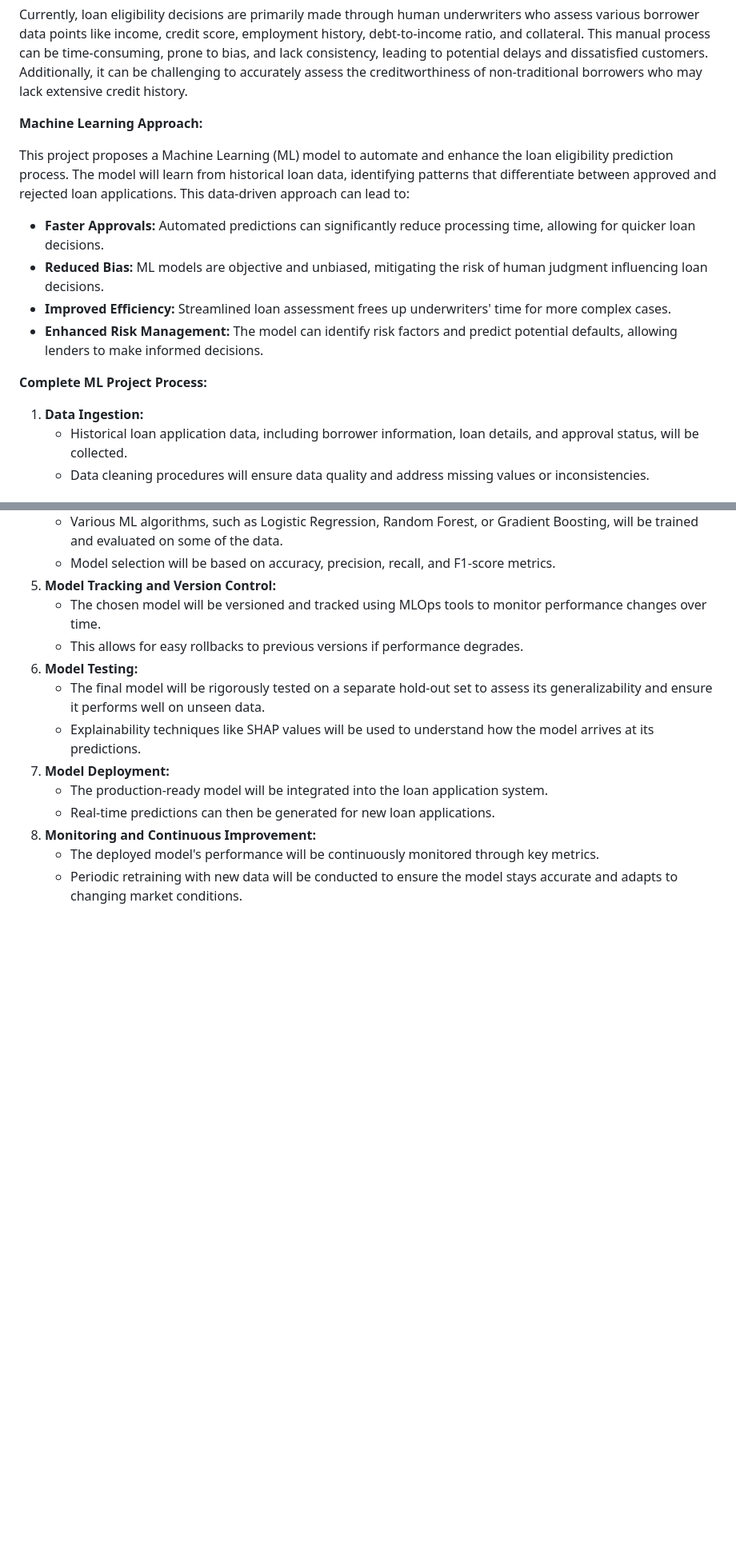
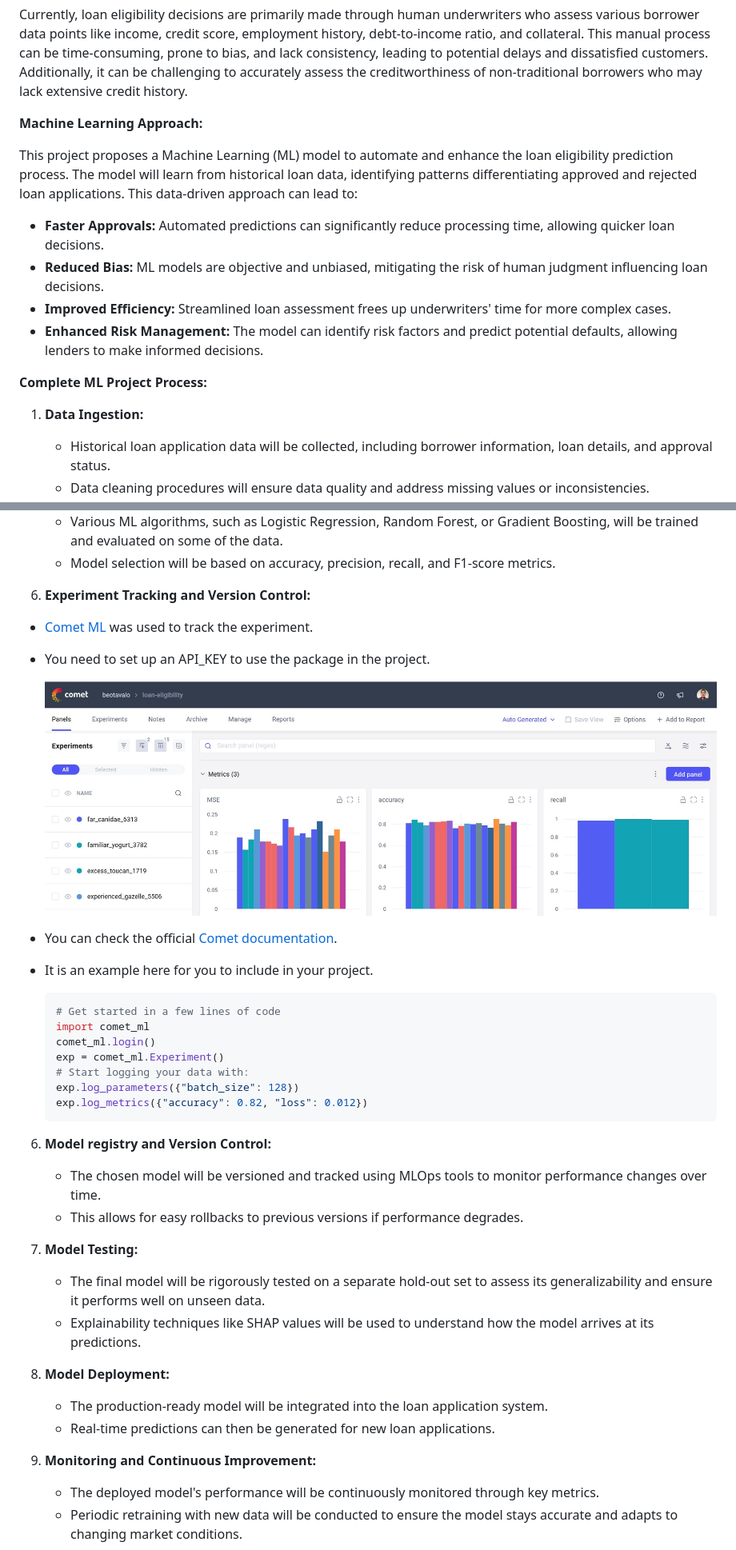
Before and after one commit to beotavalo/loan-elegibility-prediction, a Markdown page: README.md, 2 parts joined by grey strips. Shown at 80% size. Drawn GitHub-style; blank space fills up the shorter version.

````diff
--- a/README.md
+++ b/README.md
@@ -12,9 +12,9 @@ Currently, loan eligibility decisions are primarily made through human underwrit
 
 **Machine Learning Approach:**
 
-This project proposes a Machine Learning (ML) model to automate and enhance the loan eligibility prediction process. The model will learn from historical loan data, identifying patterns that differentiate between approved and rejected loan applications. This data-driven approach can lead to:
+This project proposes a Machine Learning (ML) model to automate and enhance the loan eligibility prediction process. The model will learn from historical loan data, identifying patterns differentiating approved and rejected loan applications. This data-driven approach can lead to:
 
--   **Faster Approvals:** Automated predictions can significantly reduce processing time, allowing for quicker loan decisions.
+-   **Faster Approvals:** Automated predictions can significantly reduce processing time, allowing quicker loan decisions.
 -   **Reduced Bias:** ML models are objective and unbiased, mitigating the risk of human judgment influencing loan decisions.
 -   **Improved Efficiency:** Streamlined loan assessment frees up underwriters' time for more complex cases.
 -   **Enhanced Risk Management:** The model can identify risk factors and predict potential defaults, allowing lenders to make informed decisions.
@@ -22,5 +22,5 @@ This project proposes a Machine Learning (ML) model to automate and enhance the
 **Complete ML Project Process:**
 
 1.  **Data Ingestion:**
-    -   Historical loan application data, including borrower information, loan details, and approval status, will be collected.
+    -   Historical loan application data will be collected, including borrower information, loan details, and approval status.
     -   Data cleaning procedures will ensure data quality and address missing values or inconsistencies.
@@ -34,15 +40,37 @@ This project proposes a Machine Learning (ML) model to automate and enhance the
     -   Various ML algorithms, such as Logistic Regression, Random Forest, or Gradient Boosting, will be trained and evaluated on some of the data.
     -   Model selection will be based on accuracy, precision, recall, and F1-score metrics.
-5.  **Model Tracking and Version Control:**
+
+7.  **Experiment Tracking and Version Control:**
+   - [Comet ML](https://www.comet.com/site/) was used to track the experiment.
+   - You need to set up an API_KEY to use the package in the project.
+
+     ![Experiment Tracking](/images/Comet_experiment_traking.jpg)
+
+-  You can check the official [Comet documentation](https://www.comet.com/docs/v2/).
+-  It is an example here for you to include in your project.
+     ```shell
+     # Get started in a few lines of code
+    import comet_ml
+    comet_ml.login()
+    exp = comet_ml.Experiment()
+    # Start logging your data with:
+    exp.log_parameters({"batch_size": 128})
+    exp.log_metrics({"accuracy": 0.82, "loss": 0.012})
+    ```
+
+6.  **Model registry and Version Control:**
     -   The chosen model will be versioned and tracked using MLOps tools to monitor performance changes over time.
     -   This allows for easy rollbacks to previous versions if performance degrades.
-6.  **Model Testing:**
+
+7.  **Model Testing:**
     -   The final model will be rigorously tested on a separate hold-out set to assess its generalizability and ensure it performs well on unseen data.
     -   Explainability techniques like SHAP values will be used to understand how the model arrives at its predictions.
-7.  **Model Deployment:**
+
+8.  **Model Deployment:**
     -   The production-ready model will be integrated into the loan application system.
     -   Real-time predictions can then be generated for new loan applications.
-8.  **Monitoring and Continuous Improvement:**
+
+9.  **Monitoring and Continuous Improvement:**
     -   The deployed model's performance will be continuously monitored through key metrics.
     -   Periodic retraining with new data will be conducted to ensure the model stays accurate and adapts to changing market conditions.
 
````
Also changed, not shown: other parts of README.md (+11 -5 lines).
